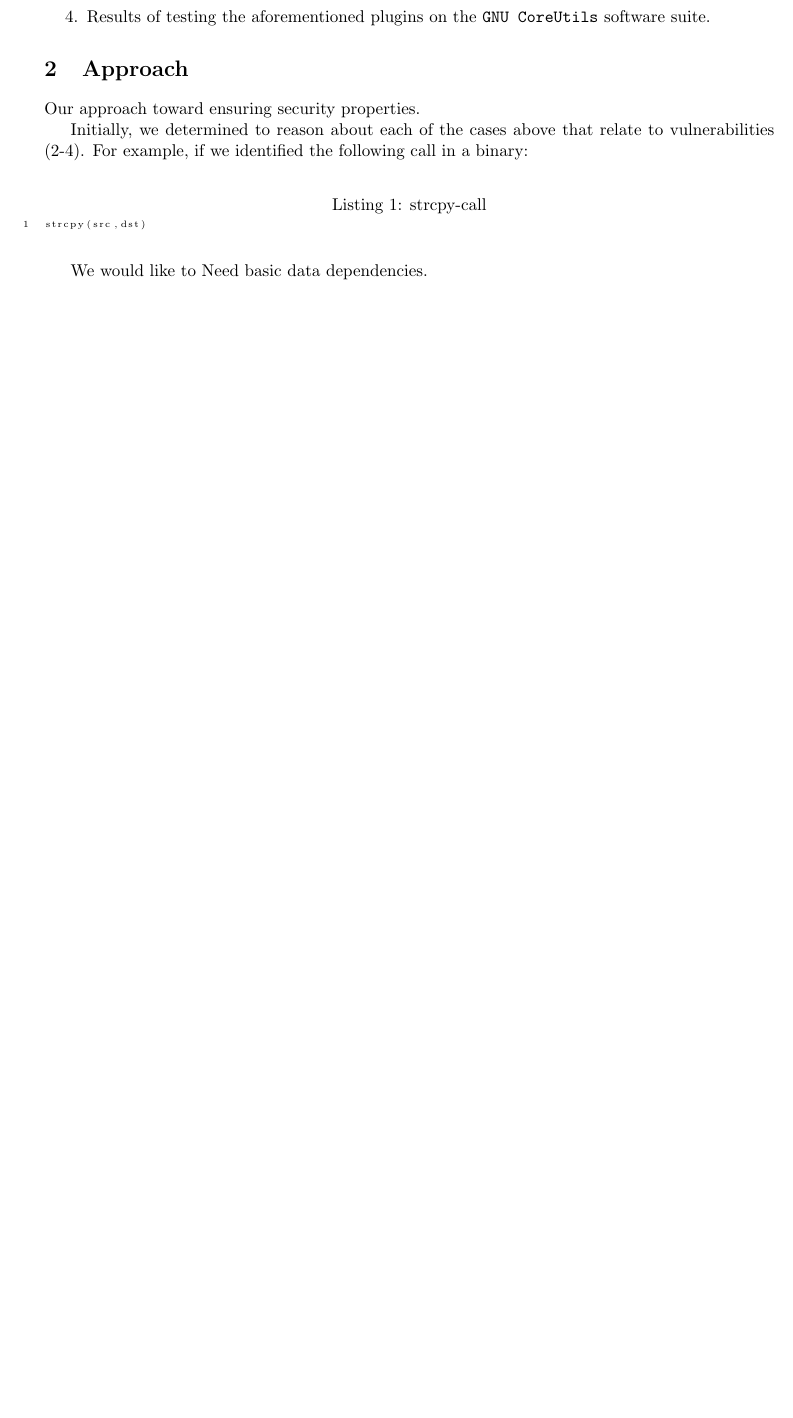
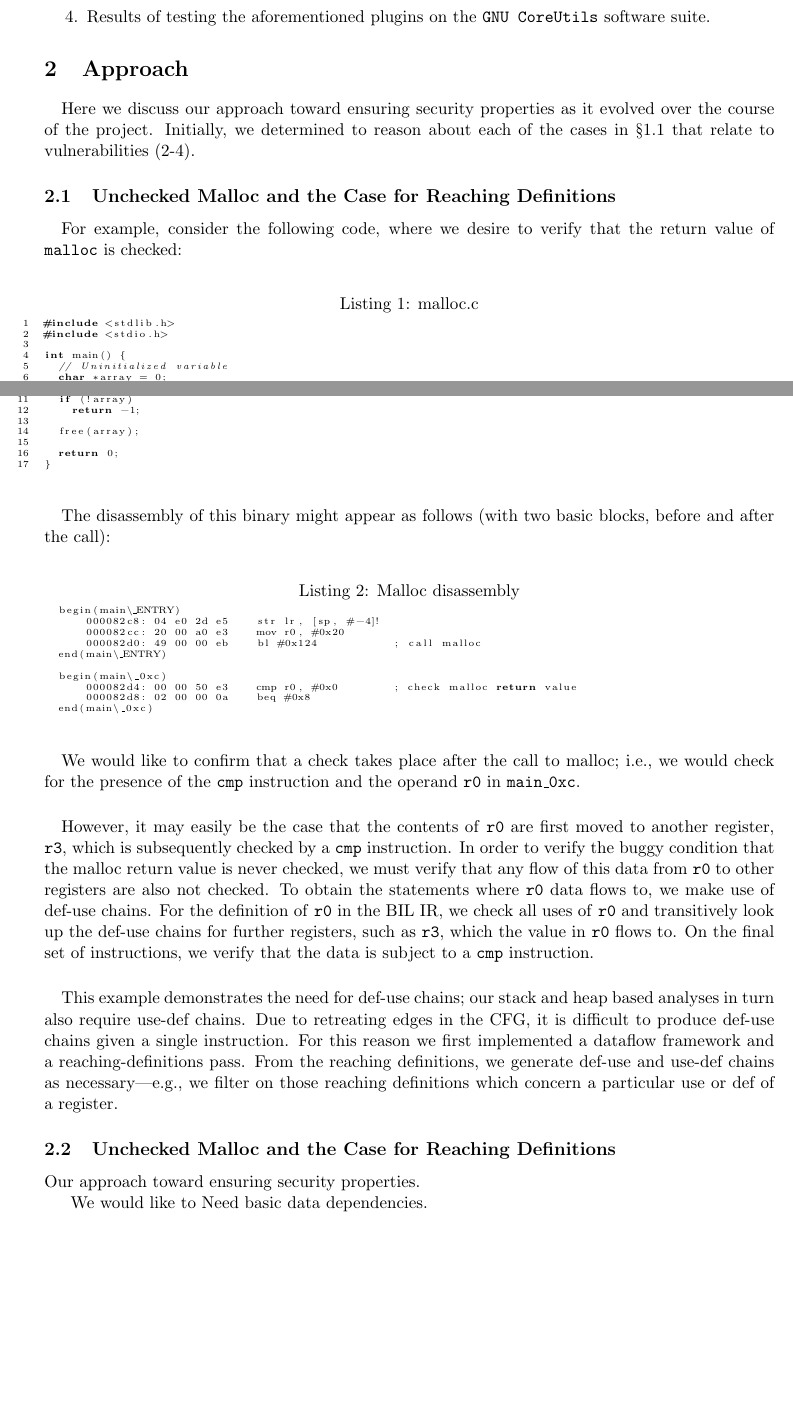
Before and after one commit to ddcc/15745-s15-project, a LaTeX document (docs/15745-s15-final-report.tex): part of page 2 of 4 before the commit and two parts of pages 2 and 3 of 5 after it, the two joined at a grey line, cut so that both start at the same text, the shorter picture padded with empty space. Compiled offline with pdfLaTeX.

Commit message:
more sections

```diff
--- a/docs/15745-s15-final-report.tex
+++ b/docs/15745-s15-final-report.tex
@@ -98,19 +106,96 @@ Our key technical contributions are as follows:
 
 \section{Approach}
 
+\paragraph{}
+Here we discuss our approach toward ensuring security properties as it evolved
+over the course of the project. Initially, we determined to reason about each
+of the cases in \S\ref{approachoverview} that relate to vulnerabilities
+(2-4).
+
+\subsection{Unchecked Malloc and the Case for Reaching Definitions}
+
+\paragraph{}
+For example, consider the following code, where we desire to verify
+that the return value of \texttt{malloc} is checked:
+
+\begin{center}
+\lstset{language=C, label=malloccheck,
+caption=malloc.c, breaklines=true, basicstyle=\tiny, numbers=left}
+\begin{lstlisting}
+#include <stdlib.h>
+#include <stdio.h>
+
+int main() {
+  // Uninitialized variable
+  char *array = 0;
+
+
+  array = malloc(32 * sizeof(*array));
+
+  if (!array)
+    return -1;
+
+  free(array);
+
+  return 0;
+}
+\end{lstlisting}
+\end{center}
+
+\paragraph{}
+The disassembly of this binary might appear as follows (with two basic blocks,
+before and after the call):
+
+\begin{center}
+\lstset{language=C, label=mallocdisasm,
+caption=Malloc disassembly, breaklines=true, basicstyle=\tiny, numbers=none}
+\begin{lstlisting}
+  begin(main\_ENTRY)
+      000082c8: 04 e0 2d e5    str lr, [sp, #-4]!
+      000082cc: 20 00 a0 e3    mov r0, #0x20
+      000082d0: 49 00 00 eb    bl #0x124           ; call malloc
+  end(main\_ENTRY)
+
+  begin(main\_0xc)
+      000082d4: 00 00 50 e3    cmp r0, #0x0        ; check malloc return value
+      000082d8: 02 00 00 0a    beq #0x8
+  end(main\_0xc)
+\end{lstlisting}
+\end{center}
+
+\paragraph{}
+We would like to confirm that a check takes place after the call to malloc;
+i.e., we would check for the presence of the \texttt{cmp} instruction and the
+operand \texttt{r0} in \texttt{main\_0xc}.
+
+\paragraph{}
+However, it may easily be the case that the contents of \texttt{r0} are first
+moved to another register, \texttt{r3}, which is subsequently checked by a
+\texttt{cmp} instruction. In order to verify the buggy condition that the malloc
+return value is never checked, we must verify that any flow of this data from
+\texttt{r0} to other registers are also not checked. To obtain the statements
+where \texttt{r0} data flows to, we make use of def-use chains. For the
+definition of \texttt{r0} in the BIL IR, we check all uses of \texttt{r0} and
+transitively look up the def-use chains for further registers, such as
+\texttt{r3}, which the value in \texttt{r0} flows to. On the final set of
+instructions, we verify that the data is subject to a \texttt{cmp} instruction.
+
+\paragraph{}
+This example demonstrates the need for def-use chains; our stack and heap based
+analyses in turn also require use-def chains. Due to retreating edges in the
+CFG, it is difficult to produce def-use chains given a single instruction. For
+this reason we first implemented a dataflow framework and a
+reaching-definitions pass. From the reaching definitions, we generate def-use
+and use-def chains as necessary---e.g., we filter on those reaching definitions
+which concern a particular use or def of a register.
+
+
+\subsection{Unchecked Malloc and the Case for Reaching Definitions}
+
+
 Our approach toward ensuring security properties.
 
-Initially, we determined to reason about each of the cases above that relate
-to vulnerabilities (2-4). For example, if we identified the following call
-in a binary:
 
-\begin{center}
-\lstset{language=C, label=strcpy,
-caption=strcpy-call, breaklines=true, basicstyle=\tiny, numbers=left}
-\begin{lstlisting}
-strcpy(src,dst)
-\end{lstlisting}
-\end{center}
 
 We would like to
 Need basic data dependencies.
```
Also changed, not shown: docs/15745-s15-final-report.tex (10 more changed lines).
